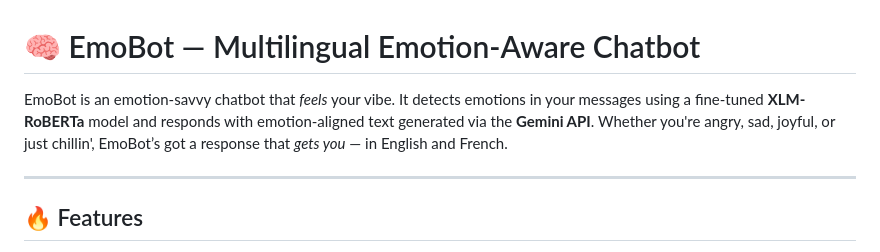
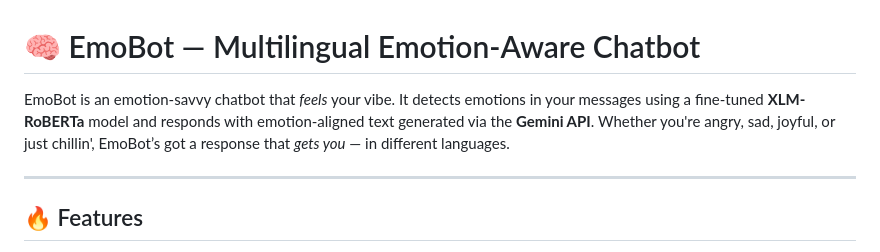
Before and after one commit to anVSS1/EmoBot, a Markdown page: README.md, the part around the change. Rendered like a GitHub page.

```diff
--- a/README.md
+++ b/README.md
@@ -1,6 +1,6 @@
 # 🧠 EmoBot — Multilingual Emotion-Aware Chatbot
 
-EmoBot is an emotion-savvy chatbot that *feels* your vibe. It detects emotions in your messages using a fine-tuned **XLM-RoBERTa** model and responds with emotion-aligned text generated via the **Gemini API**. Whether you're angry, sad, joyful, or just chillin', EmoBot’s got a response that *gets you* — in English and French.
+EmoBot is an emotion-savvy chatbot that *feels* your vibe. It detects emotions in your messages using a fine-tuned **XLM-RoBERTa** model and responds with emotion-aligned text generated via the **Gemini API**. Whether you're angry, sad, joyful, or just chillin', EmoBot’s got a response that *gets you* — in different languages.
 
 ---
 
```
